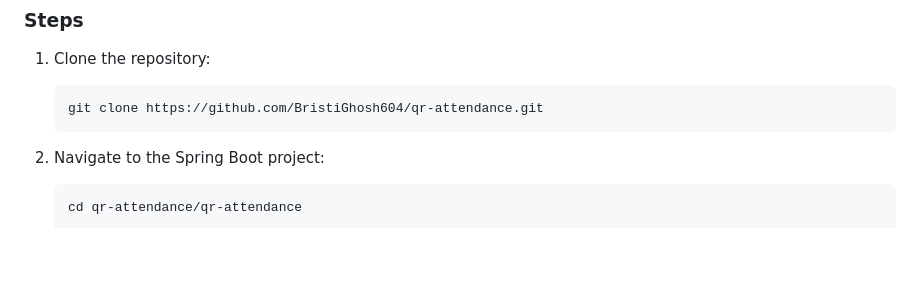
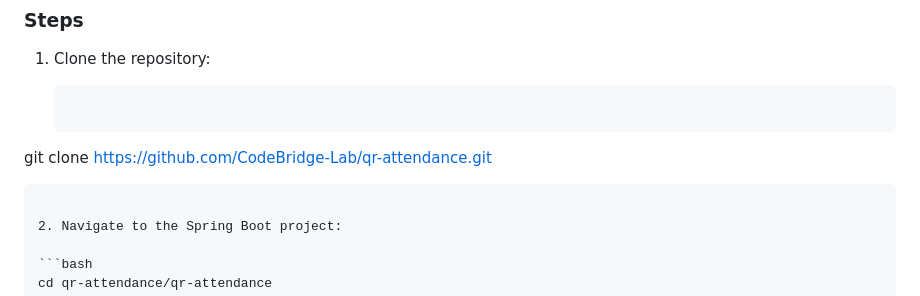
Before and after one commit to BristiGhosh604/qr-attendance, a Markdown page: README.md, the part around one of its changes. Drawn GitHub-style; blank space fills up the shorter version.

````diff
--- a/README.md
+++ b/README.md
@@ -175,7 +175,7 @@ flowchart LR
 1. Clone the repository:
 
    ```bash
-   git clone https://github.com/BristiGhosh604/qr-attendance.git
+  git clone https://github.com/CodeBridge-Lab/qr-attendance.git
    ```
 
 2. Navigate to the Spring Boot project:
````
Also changed, not shown: other parts of README.md (+13 -13 lines).
